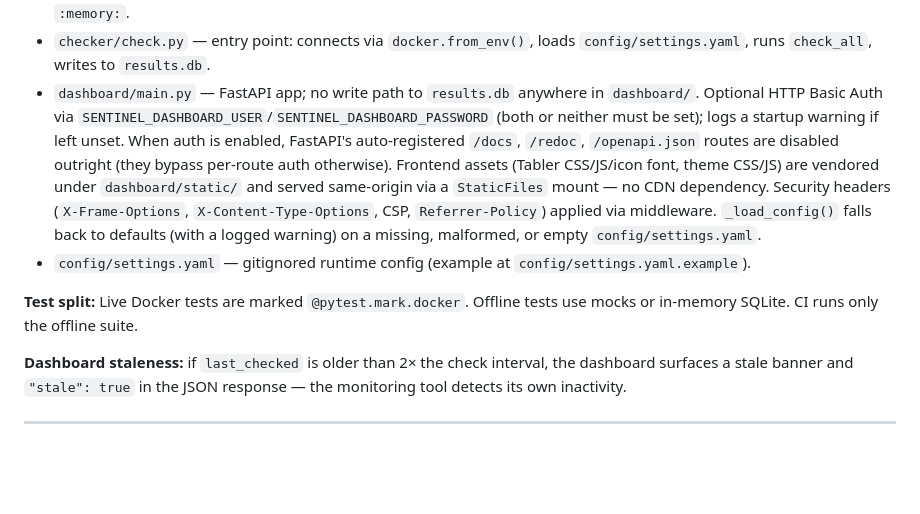
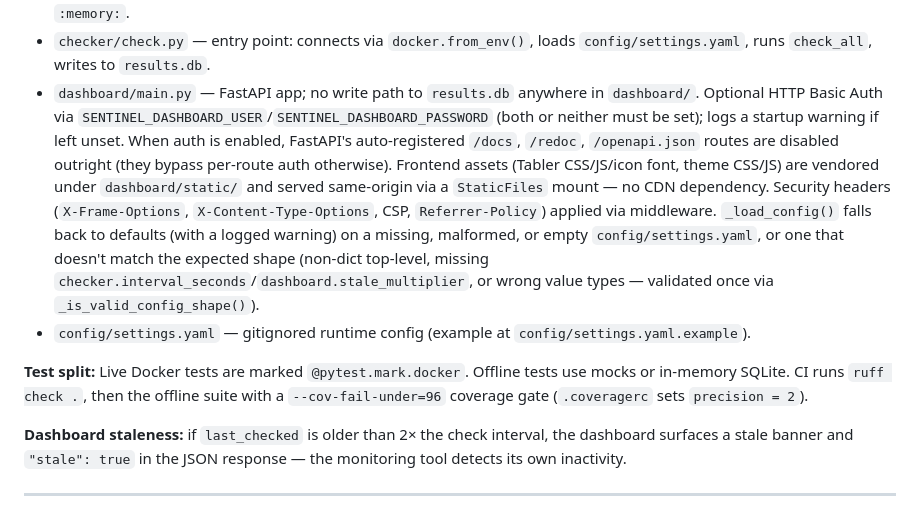
Before and after one commit to igalhub/docker-sentinel, a Markdown page: CLAUDE.md, the part around the change. Drawn GitHub-style; blank space fills up the shorter version.

Commit message:
docs: sync documentation to current state

```diff
--- a/CLAUDE.md
+++ b/CLAUDE.md
@@ -84,10 +84,10 @@ FastAPI dashboard (separate process)
 - `checker/docker_checker.py` — `check_container(container) -> dict` and `check_all(client, config) -> list[dict]`. All Docker access via docker-py; Docker errors set `severity="unknown"` on the affected check, never crash the run, and log a `logger.warning` so a real bug (e.g. a Docker API field rename) doesn't hide as a silent "unknown" blip.
 - `checker/db.py` — `init_db`, `write_results`, `read_results`, `get_last_checked`. Per-check breakdown stored as JSON in a `checks` column. File-based connections close after each call (`_connect` context manager); the cached `:memory:` connection stays open across calls and is test-only (thread-safety risk if ever pointed at the live dashboard). Tests use `:memory:`.
 - `checker/check.py` — entry point: connects via `docker.from_env()`, loads `config/settings.yaml`, runs `check_all`, writes to `results.db`.
-- `dashboard/main.py` — FastAPI app; no write path to `results.db` anywhere in `dashboard/`. Optional HTTP Basic Auth via `SENTINEL_DASHBOARD_USER`/`SENTINEL_DASHBOARD_PASSWORD` (both or neither must be set); logs a startup warning if left unset. When auth is enabled, FastAPI's auto-registered `/docs`, `/redoc`, `/openapi.json` routes are disabled outright (they bypass per-route auth otherwise). Frontend assets (Tabler CSS/JS/icon font, theme CSS/JS) are vendored under `dashboard/static/` and served same-origin via a `StaticFiles` mount — no CDN dependency. Security headers (`X-Frame-Options`, `X-Content-Type-Options`, CSP, `Referrer-Policy`) applied via middleware. `_load_config()` falls back to defaults (with a logged warning) on a missing, malformed, or empty `config/settings.yaml`.
+- `dashboard/main.py` — FastAPI app; no write path to `results.db` anywhere in `dashboard/`. Optional HTTP Basic Auth via `SENTINEL_DASHBOARD_USER`/`SENTINEL_DASHBOARD_PASSWORD` (both or neither must be set); logs a startup warning if left unset. When auth is enabled, FastAPI's auto-registered `/docs`, `/redoc`, `/openapi.json` routes are disabled outright (they bypass per-route auth otherwise). Frontend assets (Tabler CSS/JS/icon font, theme CSS/JS) are vendored under `dashboard/static/` and served same-origin via a `StaticFiles` mount — no CDN dependency. Security headers (`X-Frame-Options`, `X-Content-Type-Options`, CSP, `Referrer-Policy`) applied via middleware. `_load_config()` falls back to defaults (with a logged warning) on a missing, malformed, or empty `config/settings.yaml`, or one that doesn't match the expected shape (non-dict top-level, missing `checker.interval_seconds`/`dashboard.stale_multiplier`, or wrong value types — validated once via `_is_valid_config_shape()`).
 - `config/settings.yaml` — gitignored runtime config (example at `config/settings.yaml.example`).
 
-**Test split:** Live Docker tests are marked `@pytest.mark.docker`. Offline tests use mocks or in-memory SQLite. CI runs only the offline suite.
+**Test split:** Live Docker tests are marked `@pytest.mark.docker`. Offline tests use mocks or in-memory SQLite. CI runs `ruff check .`, then the offline suite with a `--cov-fail-under=96` coverage gate (`.coveragerc` sets `precision = 2`).
 
 **Dashboard staleness:** if `last_checked` is older than 2× the check interval, the dashboard surfaces a stale banner and `"stale": true` in the JSON response — the monitoring tool detects its own inactivity.
 
```
